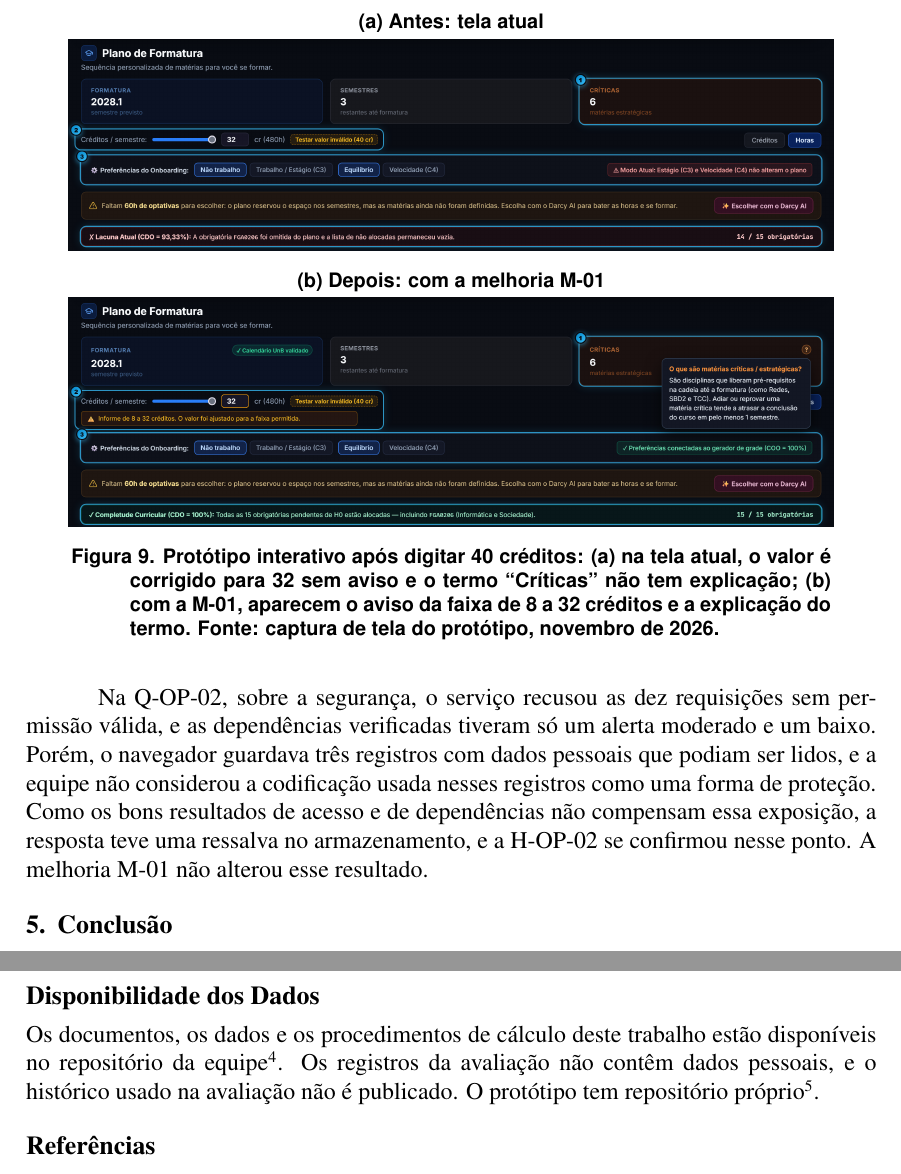
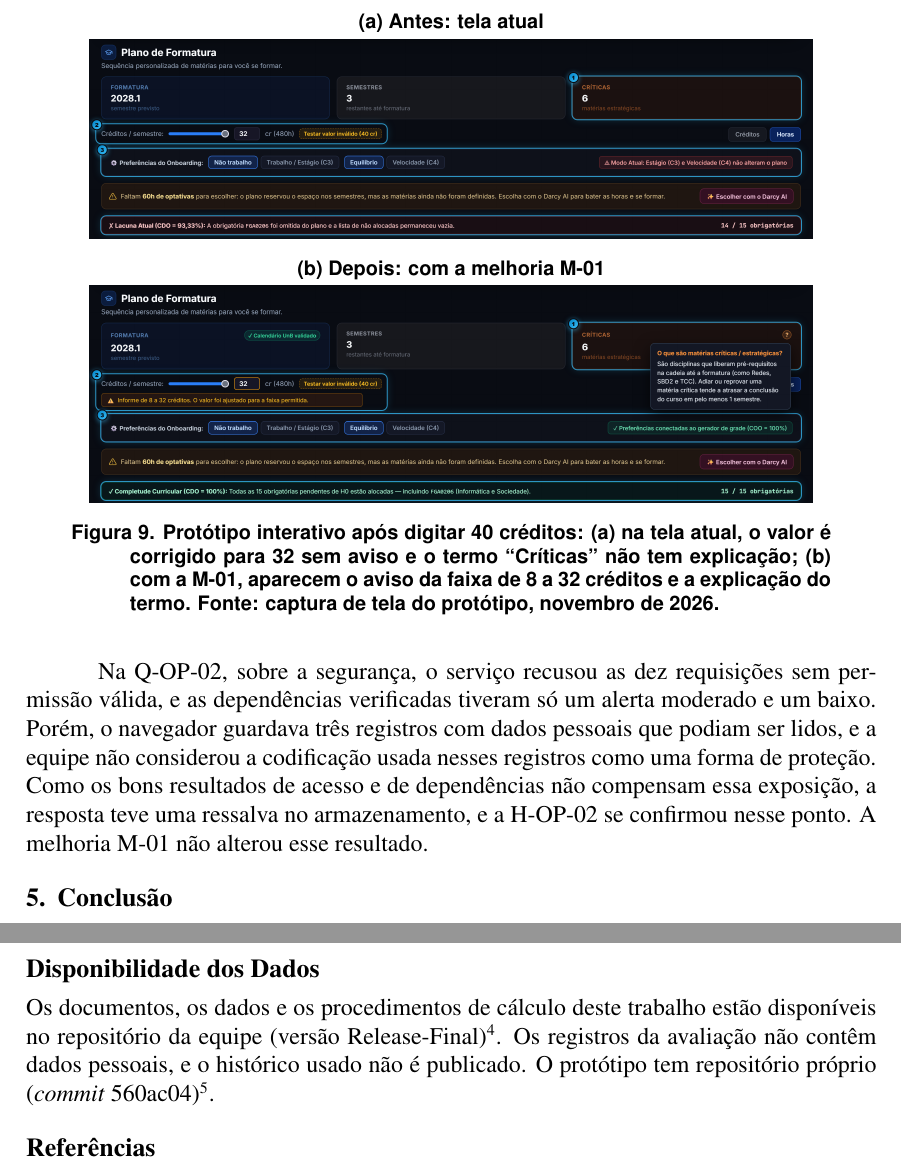
Before and after one commit to FCTE-Qualidade-de-Software-1/2026-2_T02_JEAN_SAMMET, a LaTeX paper (Artigo/latex/main.tex): two parts of pages 11 and 12 of 14, joined at a grey line, cut so that both start at the same text. Compiled offline with pdfLaTeX.

Commit message:
docs: adiciona versão no artigo

```diff
--- a/Artigo/latex/main.tex
+++ b/Artigo/latex/main.tex
@@ -571,9 +571,9 @@ reavaliadas.
 \begin{figure}[!ht]
 \centering
 {\footnotesize\sffamily\bfseries (a) Antes: tela atual}\\[2pt]
-\includegraphics[width=0.9\linewidth]{figuras/prototipo-antes.png}\\[4pt]
+\includegraphics[width=0.85\linewidth]{figuras/prototipo-antes.png}\\[4pt]
 {\footnotesize\sffamily\bfseries (b) Depois: com a melhoria M-01}\\[2pt]
-\includegraphics[width=0.9\linewidth]{figuras/prototipo-depois.png}
+\includegraphics[width=0.85\linewidth]{figuras/prototipo-depois.png}
 \caption{Protótipo interativo após digitar 40 créditos: (a) na tela atual, o valor é
 corrigido para 32 sem aviso e o termo ``Críticas'' não tem explicação; (b) com a
 M-01, aparecem o aviso da faixa de 8 a 32 créditos e a explicação do termo.
@@ -645,10 +645,11 @@ artigo e traduzi-lo de Markdown para LaTeX.
 \section*{Disponibilidade dos Dados}
 
 Os documentos, os dados e os procedimentos de cálculo deste trabalho estão
-disponíveis no repositório da
-equipe\footnote{\url{https://github.com/FCTE-Qualidade-de-Software-1/2026-2_T02_JEAN_SAMMET}}.
-Os registros da avaliação não contêm dados pessoais, e o histórico usado na avaliação
-não é publicado. O protótipo tem repositório próprio\footnote{\url{https://github.com/Gotc2607/Prot-tipo-JEAN-SAMMET}}.
+disponíveis no repositório da equipe (versão
+Release-Final)\footnote{\url{https://github.com/FCTE-Qualidade-de-Software-1/2026-2_T02_JEAN_SAMMET}}.
+Os registros da avaliação não contêm dados pessoais, e o histórico usado não é
+publicado. O protótipo tem repositório próprio (\textit{commit}
+560ac04)\footnote{\url{https://github.com/Gotc2607/Prot-tipo-JEAN-SAMMET}}.
 
 \bibliographystyle{sbc}
 \bibliography{referencias}
```
Also changed, not shown: Artigo/templateArtigo.md (+1 -1 lines), Artigo/latex/main.pdf.
